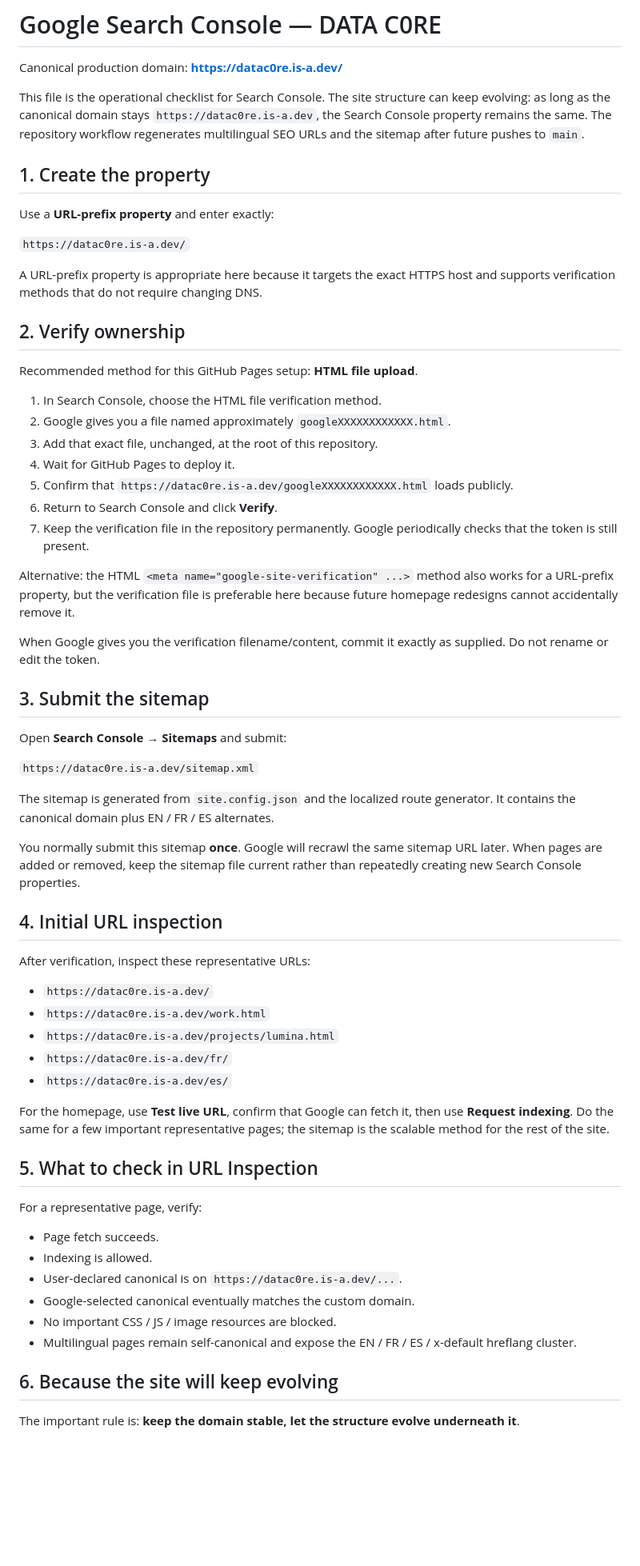
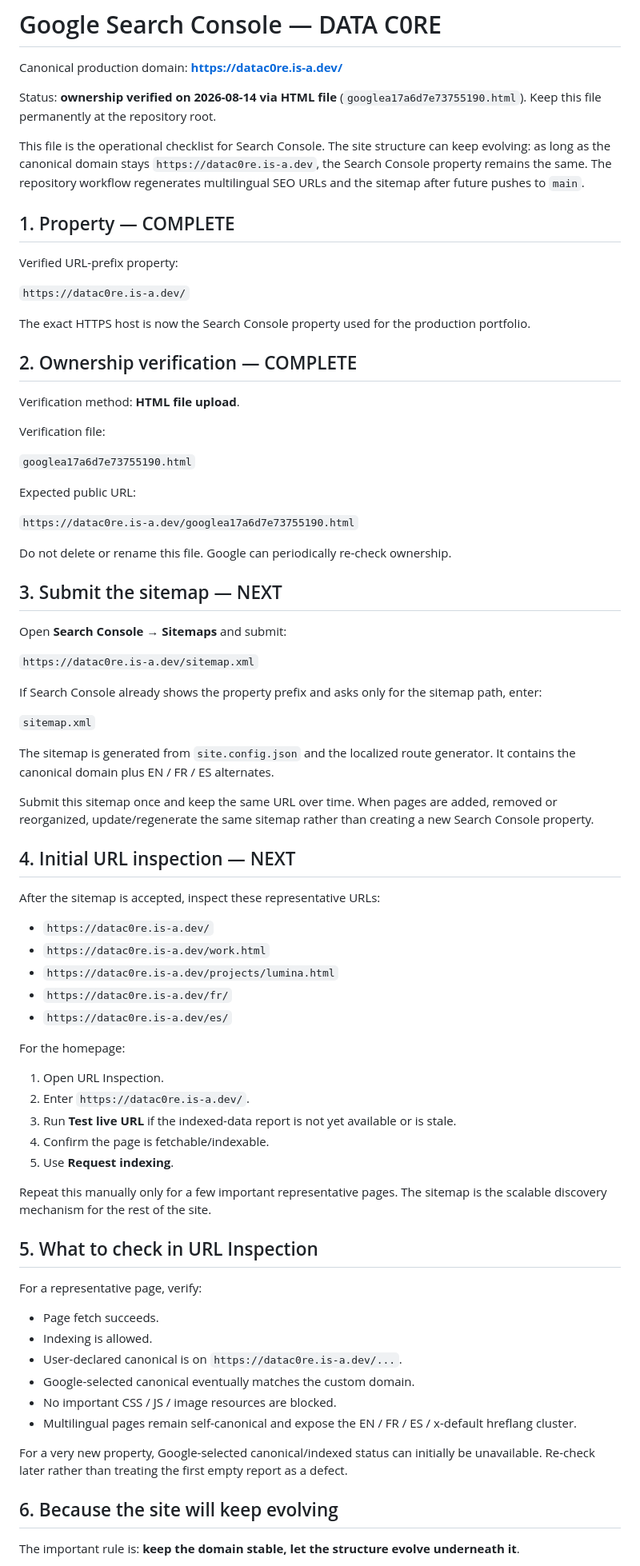
Before and after one commit to Rzbck/Data_C0re_.github.io, a Markdown page: GOOGLE_SEARCH_CONSOLE_SETUP.md, the part around one of its changes. Shown at 80% size. Drawn GitHub-style; blank space fills up the shorter version.

Commit message:
Mark Search Console verification complete

```diff
--- a/GOOGLE_SEARCH_CONSOLE_SETUP.md
+++ b/GOOGLE_SEARCH_CONSOLE_SETUP.md
@@ -2,45 +2,49 @@
 
 Canonical production domain: **https://datac0re.is-a.dev/**
 
+Status: **ownership verified on 2026-08-14 via HTML file** (`googlea17a6d7e73755190.html`). Keep this file permanently at the repository root.
+
 This file is the operational checklist for Search Console. The site structure can keep evolving: as long as the canonical domain stays `https://datac0re.is-a.dev`, the Search Console property remains the same. The repository workflow regenerates multilingual SEO URLs and the sitemap after future pushes to `main`.
 
-## 1. Create the property
+## 1. Property — COMPLETE
 
-Use a **URL-prefix property** and enter exactly:
+Verified URL-prefix property:
 
 `https://datac0re.is-a.dev/`
 
-A URL-prefix property is appropriate here because it targets the exact HTTPS host and supports verification methods that do not require changing DNS.
+The exact HTTPS host is now the Search Console property used for the production portfolio.
 
-## 2. Verify ownership
+## 2. Ownership verification — COMPLETE
 
-Recommended method for this GitHub Pages setup: **HTML file upload**.
+Verification method: **HTML file upload**.
 
-1. In Search Console, choose the HTML file verification method.
-2. Google gives you a file named approximately `googleXXXXXXXXXXXX.html`.
-3. Add that exact file, unchanged, at the root of this repository.
-4. Wait for GitHub Pages to deploy it.
-5. Confirm that `https://datac0re.is-a.dev/googleXXXXXXXXXXXX.html` loads publicly.
-6. Return to Search Console and click **Verify**.
-7. Keep the verification file in the repository permanently. Google periodically checks that the token is still present.
+Verification file:
 
-Alternative: the HTML `<meta name="google-site-verification" ...>` method also works for a URL-prefix property, but the verification file is preferable here because future homepage redesigns cannot accidentally remove it.
+`googlea17a6d7e73755190.html`
 
-When Google gives you the verification filename/content, commit it exactly as supplied. Do not rename or edit the token.
+Expected public URL:
 
-## 3. Submit the sitemap
+`https://datac0re.is-a.dev/googlea17a6d7e73755190.html`
+
+Do not delete or rename this file. Google can periodically re-check ownership.
+
+## 3. Submit the sitemap — NEXT
 
 Open **Search Console → Sitemaps** and submit:
 
 `https://datac0re.is-a.dev/sitemap.xml`
 
+If Search Console already shows the property prefix and asks only for the sitemap path, enter:
+
+`sitemap.xml`
+
 The sitemap is generated from `site.config.json` and the localized route generator. It contains the canonical domain plus EN / FR / ES alternates.
 
-You normally submit this sitemap **once**. Google will recrawl the same sitemap URL later. When pages are added or removed, keep the sitemap file current rather than repeatedly creating new Search Console properties.
+Submit this sitemap once and keep the same URL over time. When pages are added, removed or reorganized, update/regenerate the same sitemap rather than creating a new Search Console property.
 
-## 4. Initial URL inspection
+## 4. Initial URL inspection — NEXT
 
-After verification, inspect these representative URLs:
+After the sitemap is accepted, inspect these representative URLs:
 
 - `https://datac0re.is-a.dev/`
 - `https://datac0re.is-a.dev/work.html`
@@ -48,7 +52,15 @@ After verification, inspect these representative URLs:
 - `https://datac0re.is-a.dev/fr/`
 - `https://datac0re.is-a.dev/es/`
 
-For the homepage, use **Test live URL**, confirm that Google can fetch it, then use **Request indexing**. Do the same for a few important representative pages; the sitemap is the scalable method for the rest of the site.
+For the homepage:
+
+1. Open URL Inspection.
+2. Enter `https://datac0re.is-a.dev/`.
+3. Run **Test live URL** if the indexed-data report is not yet available or is stale.
+4. Confirm the page is fetchable/indexable.
+5. Use **Request indexing**.
+
+Repeat this manually only for a few important representative pages. The sitemap is the scalable discovery mechanism for the rest of the site.
 
 ## 5. What to check in URL Inspection
 
@@ -60,6 +72,8 @@ For a representative page, verify:
 - Google-selected canonical eventually matches the custom domain.
 - No important CSS / JS / image resources are blocked.
 - Multilingual pages remain self-canonical and expose the EN / FR / ES / x-default hreflang cluster.
+
+For a very new property, Google-selected canonical/indexed status can initially be unavailable. Re-check later rather than treating the first empty report as a defect.
 
 ## 6. Because the site will keep evolving
 
```
Also changed, not shown: other parts of GOOGLE_SEARCH_CONSOLE_SETUP.md (+2 -1 lines).
